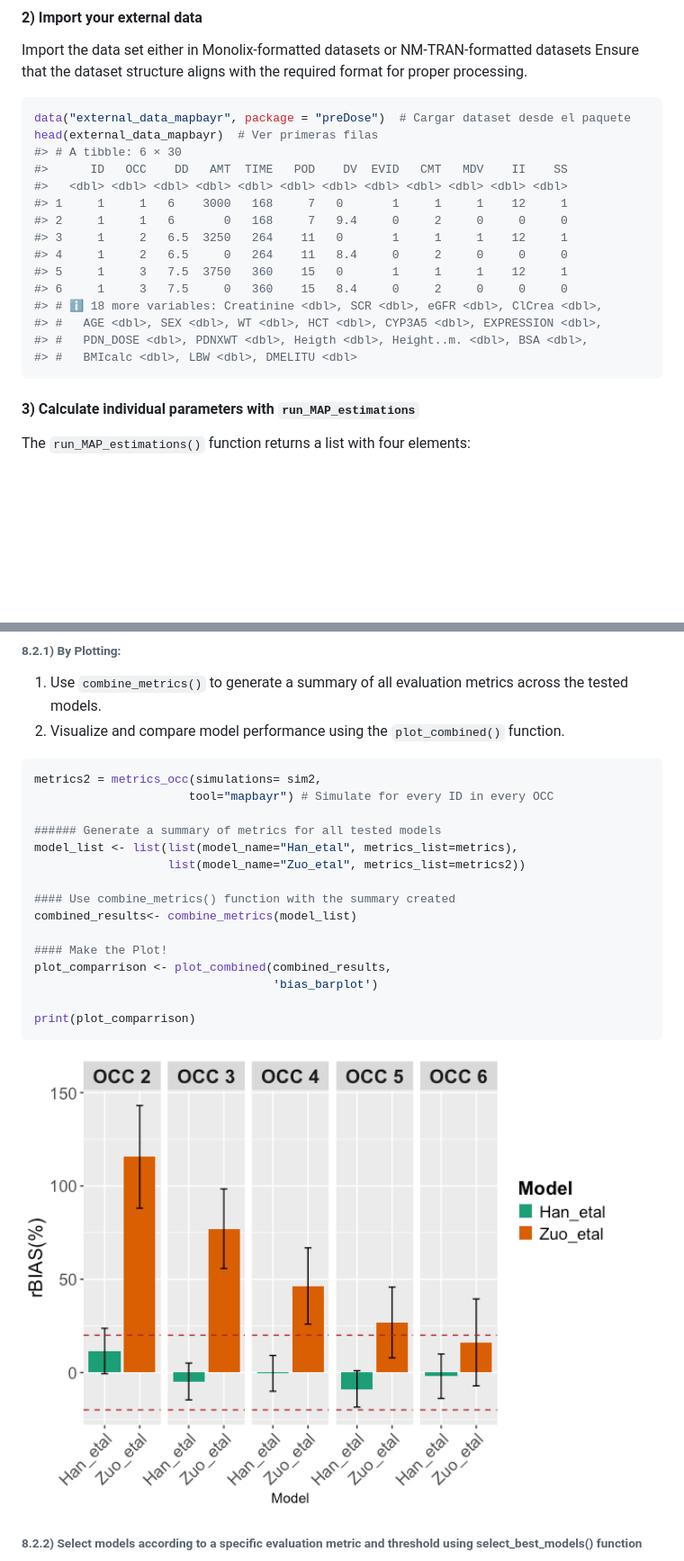
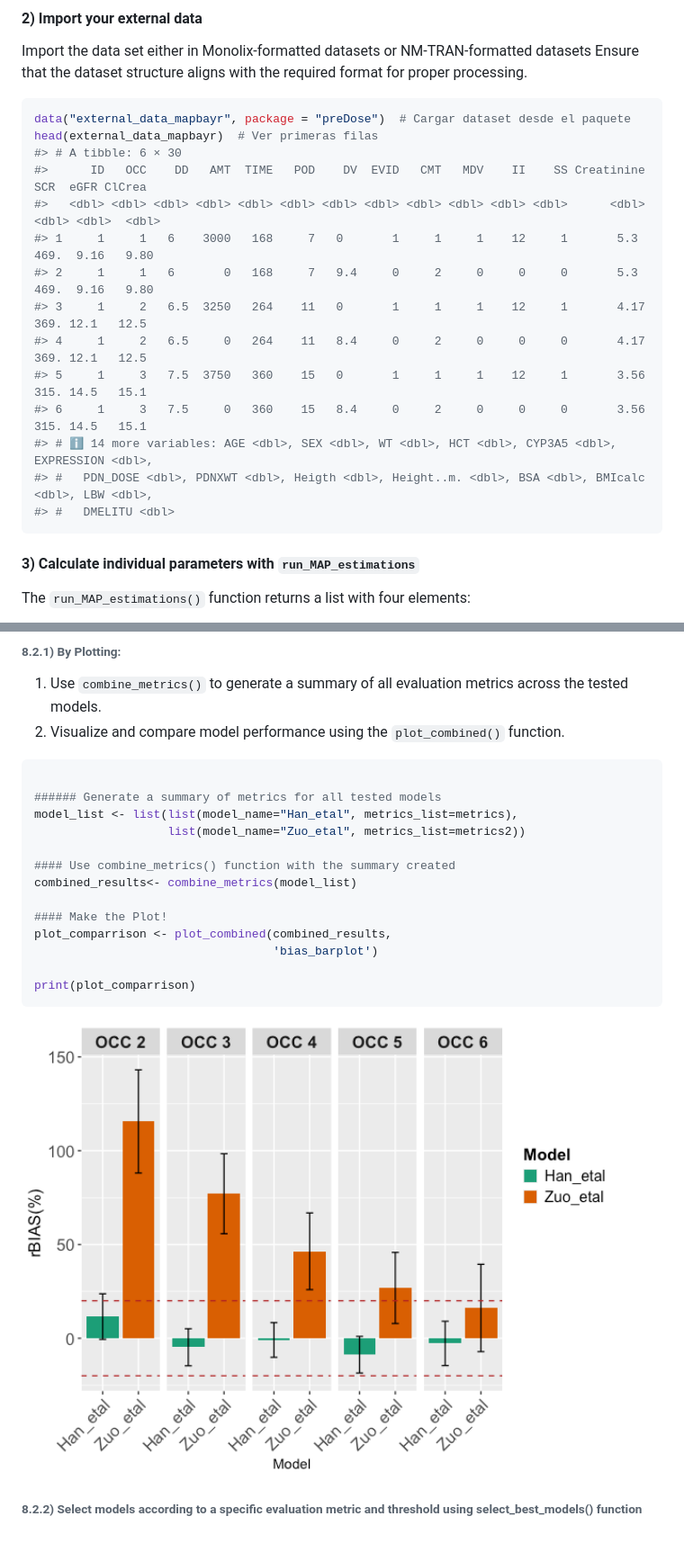
Before and after one commit to Martin-Umpierrez/preDose, a Markdown page: README.md, 2 parts joined by grey strips. Shown: that part at 90% size. Drawn GitHub-style; pictures changed too: man/figures/README-plot_comparisson-1.png; blank space fills up the shorter version.

````diff
--- a/README.md
+++ b/README.md
@@ -142,18 +142,17 @@ the required format for proper processing.
 data("external_data_mapbayr", package = "preDose")  # Cargar dataset desde el paquete
 head(external_data_mapbayr)  # Ver primeras filas
 #> # A tibble: 6 × 30
-#>      ID   OCC    DD   AMT  TIME   POD    DV  EVID   CMT   MDV    II    SS
-#>   <dbl> <dbl> <dbl> <dbl> <dbl> <dbl> <dbl> <dbl> <dbl> <dbl> <dbl> <dbl>
-#> 1     1     1   6    3000   168     7   0       1     1     1    12     1
-#> 2     1     1   6       0   168     7   9.4     0     2     0     0     0
-#> 3     1     2   6.5  3250   264    11   0       1     1     1    12     1
-#> 4     1     2   6.5     0   264    11   8.4     0     2     0     0     0
-#> 5     1     3   7.5  3750   360    15   0       1     1     1    12     1
-#> 6     1     3   7.5     0   360    15   8.4     0     2     0     0     0
-#> # ℹ 18 more variables: Creatinine <dbl>, SCR <dbl>, eGFR <dbl>, ClCrea <dbl>,
-#> #   AGE <dbl>, SEX <dbl>, WT <dbl>, HCT <dbl>, CYP3A5 <dbl>, EXPRESSION <dbl>,
-#> #   PDN_DOSE <dbl>, PDNXWT <dbl>, Heigth <dbl>, Height..m. <dbl>, BSA <dbl>,
-#> #   BMIcalc <dbl>, LBW <dbl>, DMELITU <dbl>
+#>      ID   OCC    DD   AMT  TIME   POD    DV  EVID   CMT   MDV    II    SS Creatinine   SCR  eGFR ClCrea
+#>   <dbl> <dbl> <dbl> <dbl> <dbl> <dbl> <dbl> <dbl> <dbl> <dbl> <dbl> <dbl>      <dbl> <dbl> <dbl>  <dbl>
+#> 1     1     1   6    3000   168     7   0       1     1     1    12     1       5.3   469.  9.16   9.80
+#> 2     1     1   6       0   168     7   9.4     0     2     0     0     0       5.3   469.  9.16   9.80
+#> 3     1     2   6.5  3250   264    11   0       1     1     1    12     1       4.17  369. 12.1   12.5
+#> 4     1     2   6.5     0   264    11   8.4     0     2     0     0     0       4.17  369. 12.1   12.5
+#> 5     1     3   7.5  3750   360    15   0       1     1     1    12     1       3.56  315. 14.5   15.1
+#> 6     1     3   7.5     0   360    15   8.4     0     2     0     0     0       3.56  315. 14.5   15.1
+#> # ℹ 14 more variables: AGE <dbl>, SEX <dbl>, WT <dbl>, HCT <dbl>, CYP3A5 <dbl>, EXPRESSION <dbl>,
+#> #   PDN_DOSE <dbl>, PDNXWT <dbl>, Heigth <dbl>, Height..m. <dbl>, BSA <dbl>, BMIcalc <dbl>, LBW <dbl>,
+#> #   DMELITU <dbl>
 ```
 
 #### 3) Calculate individual parameters with `run_MAP_estimations`
@@ -499,8 +504,6 @@ metrics2 = metrics_occ(simulations= sim2,
     function.
 
 ``` r
-metrics2 = metrics_occ(simulations= sim2,
-                      tool="mapbayr") # Simulate for every ID in every OCC
 
 ###### Generate a summary of metrics for all tested models
 model_list <- list(list(model_name="Han_etal", metrics_list=metrics),
````
Also changed, not shown: other parts of README.md (+122 -116 lines), man/figures/README-plot1-1.png, man/figures/README-plot2-1.png, man/figures/README-plot3-1.png, 10 other files.
